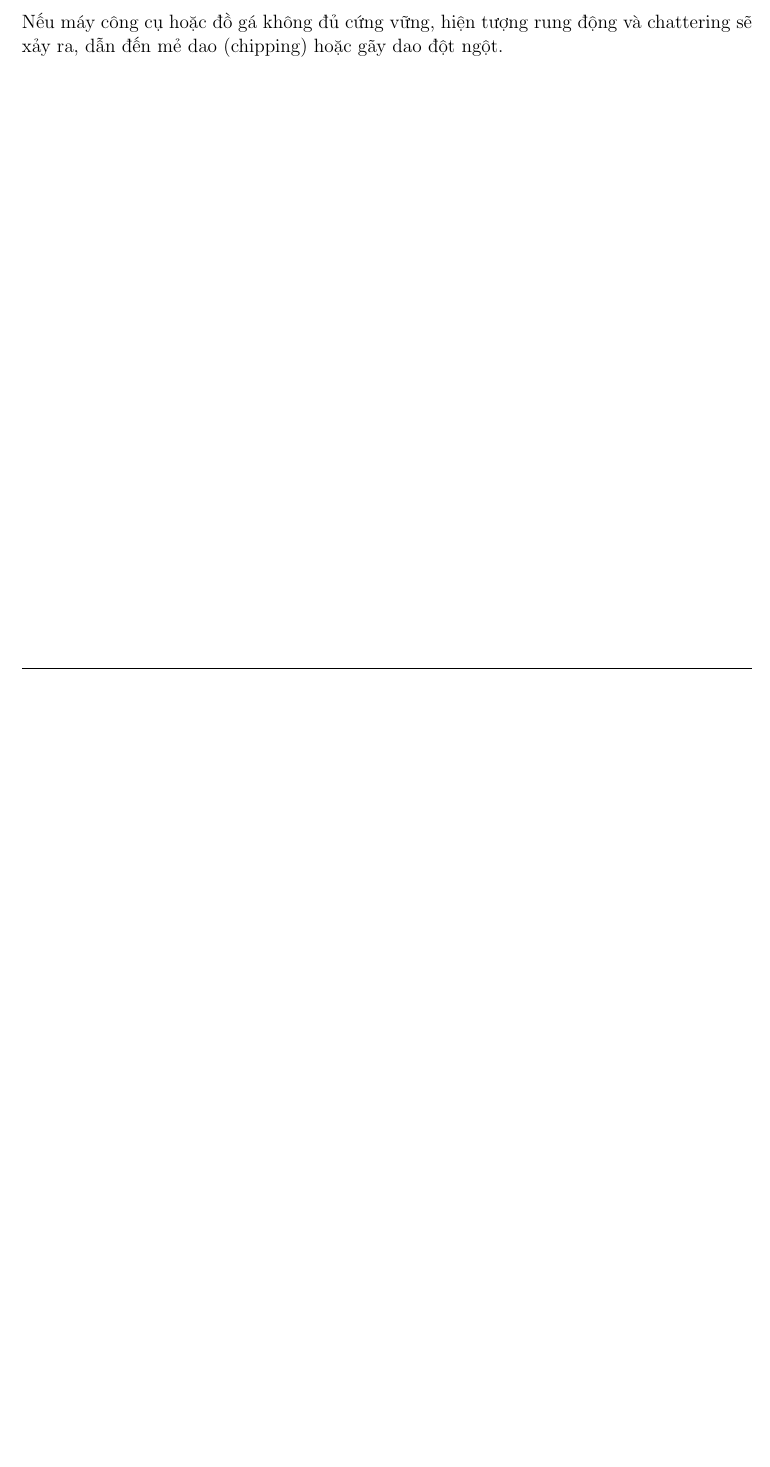
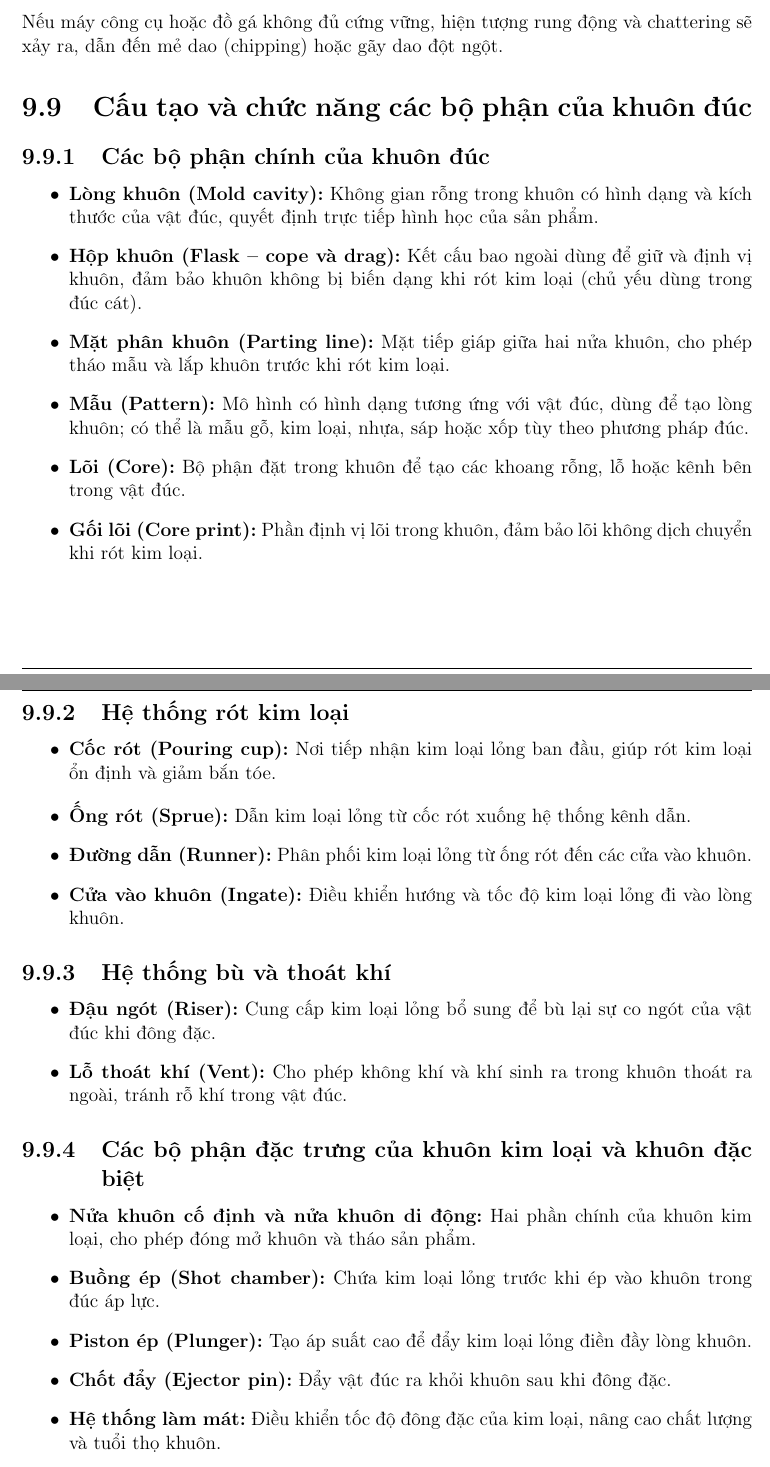
Before and after one commit to duvohuu/Synthesis-of-Manufacturing-Processes, a LaTeX document (main.tex, which reads chapter9.tex): part of page 86 of 87 before the commit and two parts of pages 86 and 87 of 88 after it, the two joined at a grey line, cut so that both start at the same text, the shorter picture padded with empty space. Compiled offline with pdfLaTeX.

Commit message:
Add question 12

```diff
--- a/chapter9.tex
+++ b/chapter9.tex
@@ -741,3 +741,90 @@
 
         \subsubsection*{Độ cứng vững của hệ thống}
         Nếu máy công cụ hoặc đồ gá không đủ cứng vững, hiện tượng rung động và chattering sẽ xảy ra, dẫn đến mẻ dao (chipping) hoặc gãy dao đột ngột.
+    \section{Cấu tạo và chức năng các bộ phận của khuôn đúc}
+        \subsection{Các bộ phận chính của khuôn đúc}
+
+        \begin{itemize}
+            \item \textbf{Lòng khuôn (Mold cavity):}
+            Không gian rỗng trong khuôn có hình dạng và kích thước của vật đúc,
+            quyết định trực tiếp hình học của sản phẩm.
+
+            \item \textbf{Hộp khuôn (Flask – cope và drag):}
+            Kết cấu bao ngoài dùng để giữ và định vị khuôn,
+            đảm bảo khuôn không bị biến dạng khi rót kim loại
+            (chủ yếu dùng trong đúc cát).
+
+            \item \textbf{Mặt phân khuôn (Parting line):}
+            Mặt tiếp giáp giữa hai nửa khuôn,
+            cho phép tháo mẫu và lắp khuôn trước khi rót kim loại.
+
+            \item \textbf{Mẫu (Pattern):}
+            Mô hình có hình dạng tương ứng với vật đúc,
+            dùng để tạo lòng khuôn;
+            có thể là mẫu gỗ, kim loại, nhựa, sáp hoặc xốp
+            tùy theo phương pháp đúc.
+
+            \item \textbf{Lõi (Core):}
+            Bộ phận đặt trong khuôn để tạo các khoang rỗng,
+            lỗ hoặc kênh bên trong vật đúc.
+
+            \item \textbf{Gối lõi (Core print):}
+            Phần định vị lõi trong khuôn,
+            đảm bảo lõi không dịch chuyển khi rót kim loại.
+
+        \end{itemize}
+
+        \subsection{Hệ thống rót kim loại}
+
+        \begin{itemize}
+            \item \textbf{Cốc rót (Pouring cup):}
+            Nơi tiếp nhận kim loại lỏng ban đầu,
+            giúp rót kim loại ổn định và giảm bắn tóe.
+
+            \item \textbf{Ống rót (Sprue):}
+            Dẫn kim loại lỏng từ cốc rót xuống hệ thống kênh dẫn.
+
+            \item \textbf{Đường dẫn (Runner):}
+            Phân phối kim loại lỏng từ ống rót
+            đến các cửa vào khuôn.
+
+            \item \textbf{Cửa vào khuôn (Ingate):}
+            Điều khiển hướng và tốc độ kim loại lỏng
+            đi vào lòng khuôn.
+        \end{itemize}
+
+        \subsection{Hệ thống bù và thoát khí}
+
+        \begin{itemize}
+            \item \textbf{Đậu ngót (Riser):}
+            Cung cấp kim loại lỏng bổ sung
+            để bù lại sự co ngót của vật đúc khi đông đặc.
+
+            \item \textbf{Lỗ thoát khí (Vent):}
+            Cho phép không khí và khí sinh ra
+            trong khuôn thoát ra ngoài,
+            tránh rỗ khí trong vật đúc.
+        \end{itemize}
+
+        \subsection{Các bộ phận đặc trưng của khuôn kim loại và khuôn đặc biệt}
+
+        \begin{itemize}
+            \item \textbf{Nửa khuôn cố định và nửa khuôn di động:}
+            Hai phần chính của khuôn kim loại,
+            cho phép đóng mở khuôn và tháo sản phẩm.
+
+            \item \textbf{Buồng ép (Shot chamber):}
+            Chứa kim loại lỏng trước khi ép vào khuôn
+            trong đúc áp lực.
+
+            \item \textbf{Piston ép (Plunger):}
+            Tạo áp suất cao để đẩy kim loại lỏng
+            điền đầy lòng khuôn.
+
+            \item \textbf{Chốt đẩy (Ejector pin):}
+            Đẩy vật đúc ra khỏi khuôn sau khi đông đặc.
+
+            \item \textbf{Hệ thống làm mát:}
+            Điều khiển tốc độ đông đặc của kim loại,
+            nâng cao chất lượng và tuổi thọ khuôn.
+        \end{itemize}
```
Lines whose indentation alone changed are shown as unchanged.
